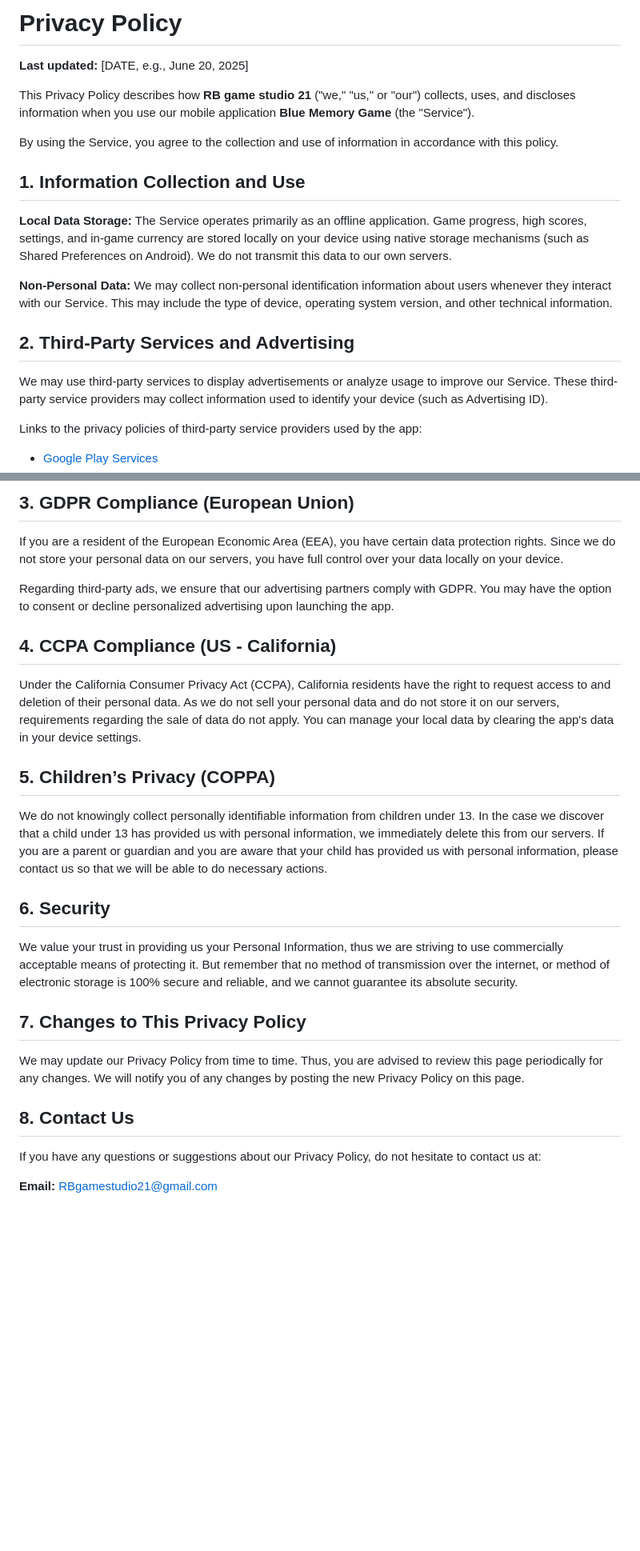
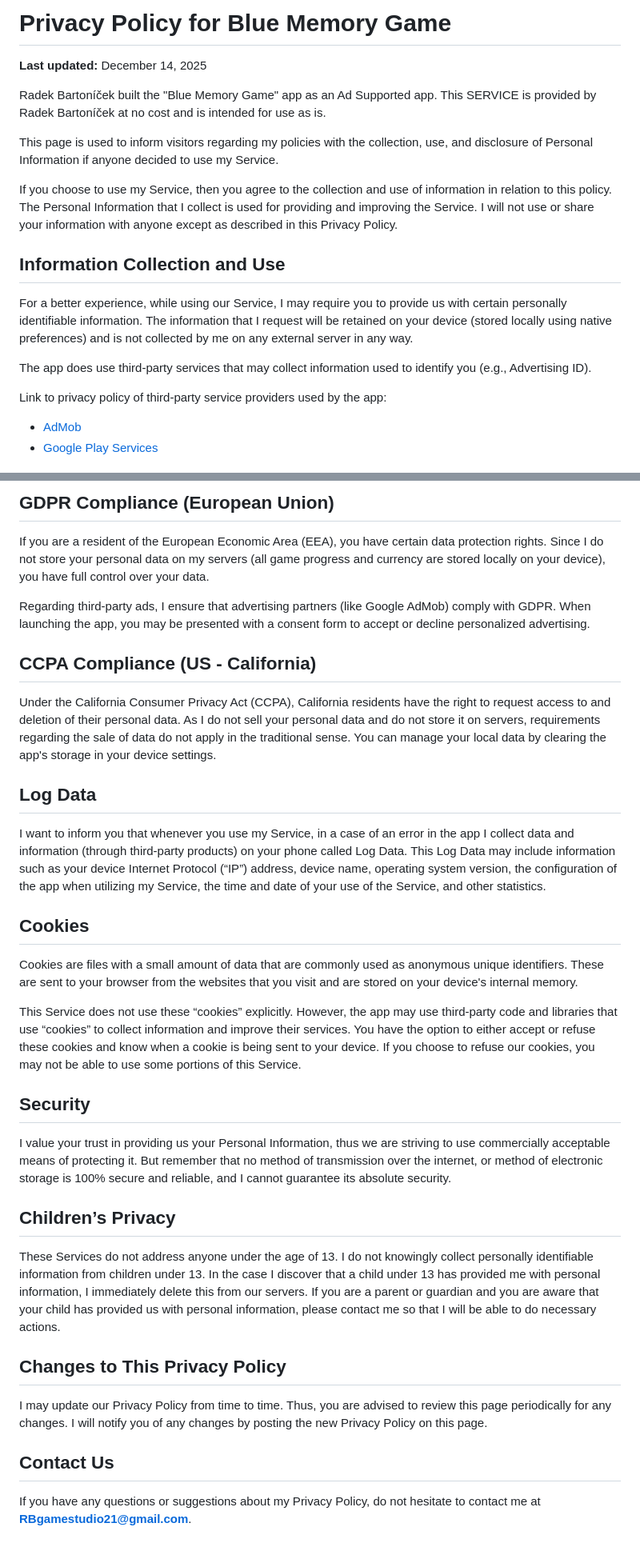
Before and after one commit to RadBar21/Blue-memory-game-privacy, a Markdown page: README.md, 2 parts joined by grey strips. Shown at 80% size. Drawn GitHub-style; blank space fills up the shorter version.

```diff
--- a/README.md
+++ b/README.md
@@ -1,18 +1,19 @@
-# Privacy Policy
+# Privacy Policy for Blue Memory Game
 
-**Last updated:** [DATE, e.g., June 20, 2025]
+**Last updated:** December 14, 2025
 
-This Privacy Policy describes how **RB game studio 21** ("we," "us," or "our") collects, uses, and discloses information when you use our mobile application **Blue Memory Game** (the "Service").
+Radek Bartoníček built the "Blue Memory Game" app as an Ad Supported app. This SERVICE is provided by Radek Bartoníček at no cost and is intended for use as is.
 
-By using the Service, you agree to the collection and use of information in accordance with this policy.
+This page is used to inform visitors regarding my policies with the collection, use, and disclosure of Personal Information if anyone decided to use my Service.
 
-## 1. Information Collection and Use
-**Local Data Storage:** The Service operates primarily as an offline application. Game progress, high scores, settings, and in-game currency are stored locally on your device using native storage mechanisms (such as Shared Preferences on Android). We do not transmit this data to our own servers.
+If you choose to use my Service, then you agree to the collection and use of information in relation to this policy. The Personal Information that I collect is used for providing and improving the Service. I will not use or share your information with anyone except as described in this Privacy Policy.
 
-**Non-Personal Data:** We may collect non-personal identification information about users whenever they interact with our Service. This may include the type of device, operating system version, and other technical information.
+## Information Collection and Use
 
-## 2. Third-Party Services and Advertising
-We may use third-party services to display advertisements or analyze usage to improve our Service. These third-party service providers may collect information used to identify your device (such as Advertising ID).
+For a better experience, while using our Service, I may require you to provide us with certain personally identifiable information. The information that I request will be retained on your device (stored locally using native preferences) and is not collected by me on any external server in any way.
 
-Links to the privacy policies of third-party service providers used by the app:
+The app does use third-party services that may collect information used to identify you (e.g., Advertising ID).
+
+Link to privacy policy of third-party service providers used by the app:
+* [AdMob](https://support.google.com/admob/answer/6128543?hl=en)
 * [Google Play Services](https://policies.google.com/privacy)
@@ -20,22 +20,34 @@ Links to the privacy policies of third-party service providers used by the app:
 
-## 3. GDPR Compliance (European Union)
-If you are a resident of the European Economic Area (EEA), you have certain data protection rights. Since we do not store your personal data on our servers, you have full control over your data locally on your device.
+## GDPR Compliance (European Union)
+If you are a resident of the European Economic Area (EEA), you have certain data protection rights. Since I do not store your personal data on my servers (all game progress and currency are stored locally on your device), you have full control over your data.
 
-Regarding third-party ads, we ensure that our advertising partners comply with GDPR. You may have the option to consent or decline personalized advertising upon launching the app.
+Regarding third-party ads, I ensure that advertising partners (like Google AdMob) comply with GDPR. When launching the app, you may be presented with a consent form to accept or decline personalized advertising.
 
-## 4. CCPA Compliance (US - California)
-Under the California Consumer Privacy Act (CCPA), California residents have the right to request access to and deletion of their personal data. As we do not sell your personal data and do not store it on our servers, requirements regarding the sale of data do not apply. You can manage your local data by clearing the app's data in your device settings.
+## CCPA Compliance (US - California)
+Under the California Consumer Privacy Act (CCPA), California residents have the right to request access to and deletion of their personal data. As I do not sell your personal data and do not store it on servers, requirements regarding the sale of data do not apply in the traditional sense. You can manage your local data by clearing the app's storage in your device settings.
 
-## 5. Children’s Privacy (COPPA)
-We do not knowingly collect personally identifiable information from children under 13. In the case we discover that a child under 13 has provided us with personal information, we immediately delete this from our servers. If you are a parent or guardian and you are aware that your child has provided us with personal information, please contact us so that we will be able to do necessary actions.
+## Log Data
 
-## 6. Security
-We value your trust in providing us your Personal Information, thus we are striving to use commercially acceptable means of protecting it. But remember that no method of transmission over the internet, or method of electronic storage is 100% secure and reliable, and we cannot guarantee its absolute security.
+I want to inform you that whenever you use my Service, in a case of an error in the app I collect data and information (through third-party products) on your phone called Log Data. This Log Data may include information such as your device Internet Protocol (“IP”) address, device name, operating system version, the configuration of the app when utilizing my Service, the time and date of your use of the Service, and other statistics.
 
-## 7. Changes to This Privacy Policy
-We may update our Privacy Policy from time to time. Thus, you are advised to review this page periodically for any changes. We will notify you of any changes by posting the new Privacy Policy on this page.
+## Cookies
 
-## 8. Contact Us
-If you have any questions or suggestions about our Privacy Policy, do not hesitate to contact us at:
+Cookies are files with a small amount of data that are commonly used as anonymous unique identifiers. These are sent to your browser from the websites that you visit and are stored on your device's internal memory.
 
-**Email:** RBgamestudio21@gmail.com
+This Service does not use these “cookies” explicitly. However, the app may use third-party code and libraries that use “cookies” to collect information and improve their services. You have the option to either accept or refuse these cookies and know when a cookie is being sent to your device. If you choose to refuse our cookies, you may not be able to use some portions of this Service.
+
+## Security
+
+I value your trust in providing us your Personal Information, thus we are striving to use commercially acceptable means of protecting it. But remember that no method of transmission over the internet, or method of electronic storage is 100% secure and reliable, and I cannot guarantee its absolute security.
+
+## Children’s Privacy
+
+These Services do not address anyone under the age of 13. I do not knowingly collect personally identifiable information from children under 13. In the case I discover that a child under 13 has provided me with personal information, I immediately delete this from our servers. If you are a parent or guardian and you are aware that your child has provided us with personal information, please contact me so that I will be able to do necessary actions.
+
+## Changes to This Privacy Policy
+
+I may update our Privacy Policy from time to time. Thus, you are advised to review this page periodically for any changes. I will notify you of any changes by posting the new Privacy Policy on this page.
+
+## Contact Us
+
+If you have any questions or suggestions about my Privacy Policy, do not hesitate to contact me at **RBgamestudio21@gmail.com**.
```
Also changed, not shown: other parts of README.md (+0 -1 lines).
